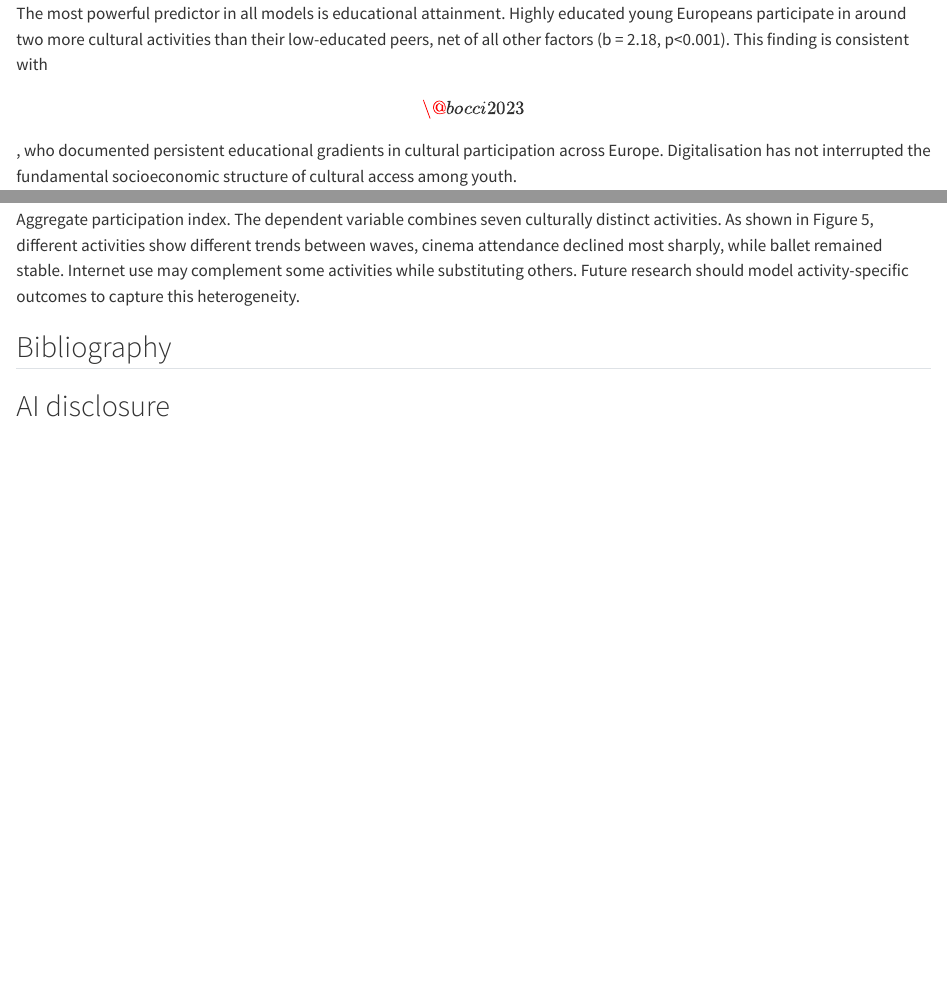
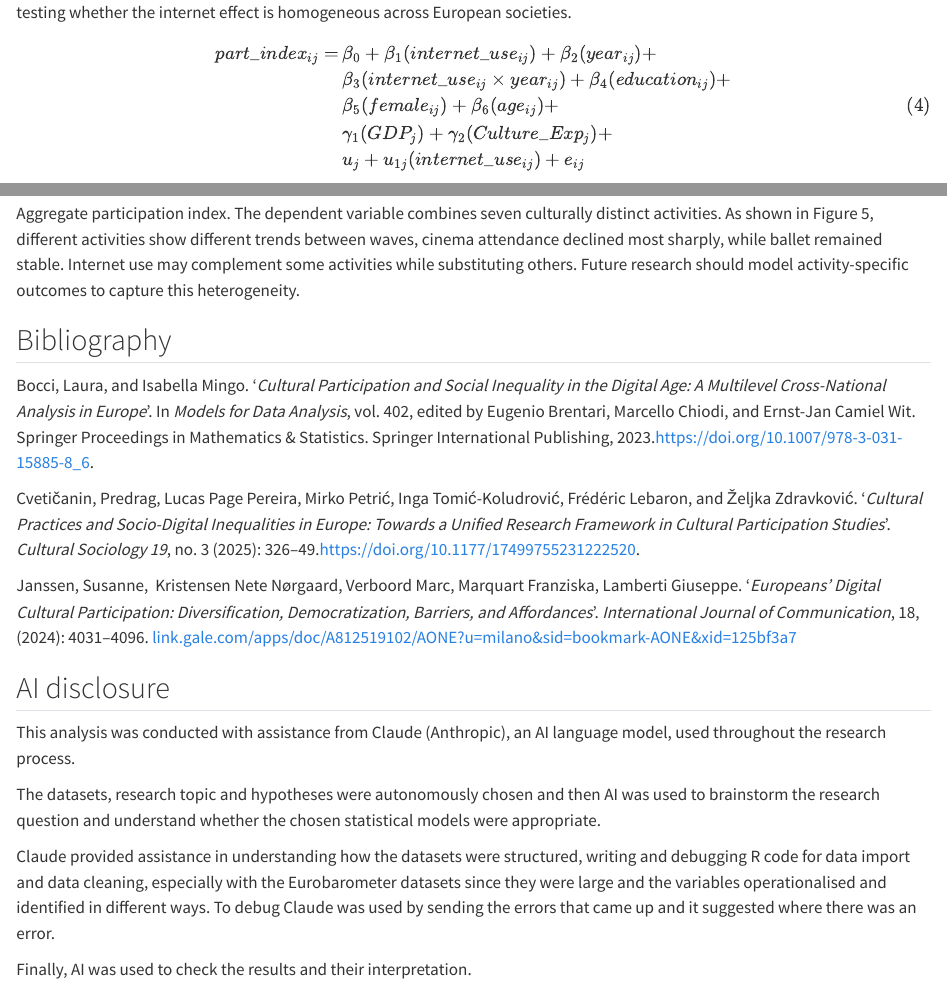
Before and after one commit to gaiamauri/Statistical-Analysis-Report_Mauri-Gaia, a Quarto document (report/Statistical Analysis Report_Mauri Gaia.qmd): the page in a window 1100 px wide, from 7720 px down before the commit and from 2680 px down after it, and a second part further down, joined at a grey line. Rendered offline with R 4.5, knitr and Pandoc in place of Quarto, with nearby package versions; some code elsewhere in the file could not run offline.

Commit message:
Report completed

```diff
--- a/report/Statistical Analysis Report_Mauri Gaia.qmd
+++ b/report/Statistical Analysis Report_Mauri Gaia.qmd
@@ -4,7 +4,6 @@
 format:
   html:
     embed-resources: true
-bibliography: references.bib
 editor: visual
 ---
 
@@ -237,7 +236,7 @@
 
 Internet use complements rather than substituting physical cultural participation, but less over time. In 2007, higher internet use was associated with attending more cultural activities in person, consistent with the hypothesis that the internet can complement rather than replace offline participation. By 2013, this effect weakened significantly, a reduction of approximately 71%. This change can be related to the mass diffusion of social media platforms and streaming apps between the two waves. However, this finding must be interpreted with caution: the internet use variable is operationalised differently across waves, as already mentioned. This difference in measure may contribute to the weakening of the effect, as the 2013 variable already involves culturally engaged users, reducing the association. The conclusion that internet use was more strongly complementary to physical cultural participation in 2007 than in 2013 is plausible, but the change is strongly related to the different variable operationalisation.
 
-The most powerful predictor in all models is educational attainment. Highly educated young Europeans participate in around two more cultural activities than their low-educated peers, net of all other factors (b = 2.18, p\<0.001). This finding is consistent with \[\@bocci2023\], who documented persistent educational gradients in cultural participation across Europe. Digitalisation has not interrupted the fundamental socioeconomic structure of cultural access among youth.
+The most powerful predictor in all models is educational attainment. Highly educated young Europeans participate in around two more cultural activities than their low-educated peers, net of all other factors (b = 2.18, p\<0.001). This finding is consistent with Bocci and Mingo (2023), who documented persistent educational gradients in cultural participation across Europe. Digitalisation has not interrupted the fundamental socioeconomic structure of cultural access among youth.
 
 Government expenditure on culture shows a positive association with participation across all models, while GDP per capita shows no significant effect. However, these country-level estimates should be interpreted with caution: with only 27 country-years at level 2, coefficients for country-level predictors are unstable and with wide uncertainty intervals, as reflected in the confidence intervals for GDP per capita, which cross zero in all models. Rather than drawing strong conclusions, these patterns suggest that institutional investment in cultural infrastructure may matter over and above national wealth, an hypothesis that should be better tested by further investigation with a larger sample. However, the non-significance of GDP per capita does not exclude an economic gradient in cultural participation.
 
@@ -255,7 +254,18 @@
 
 ## Bibliography
 
-::: {#refs}
-:::
+Bocci, Laura, and Isabella Mingo. ‘*Cultural Participation and Social Inequality in the Digital Age: A Multilevel Cross-National Analysis in Europe*’. In *Models for Data Analysis*, vol. 402, edited by Eugenio Brentari, Marcello Chiodi, and Ernst-Jan Camiel Wit. Springer Proceedings in Mathematics & Statistics. Springer International Publishing, 2023.[ https://doi.org/10.1007/978-3-031-15885-8_6](https://doi.org/10.1007/978-3-031-15885-8_6).
+
+Cvetičanin, Predrag, Lucas Page Pereira, Mirko Petrić, Inga Tomić-Koludrović, Frédéric Lebaron, and Željka Zdravković. ‘*Cultural Practices and Socio-Digital Inequalities in Europe: Towards a Unified Research Framework in Cultural Participation Studies*’. *Cultural Sociology 19*, no. 3 (2025): 326–49.[ https://doi.org/10.1177/17499755231222520](https://doi.org/10.1177/17499755231222520).
+
+Janssen, Susanne,  Kristensen Nete Nørgaard, Verboord Marc, Marquart Franziska, Lamberti Giuseppe. ‘*Europeans’ Digital Cultural Participation: Diversification, Democratization, Barriers, and Affordances*’. *International Journal of Communication*, 18, (2024): 4031–4096. [link.gale.com/apps/doc/A812519102/AONE?u=milano&sid=bookmark-AONE&xid=125bf3a7](http://link.gale.com/apps/doc/A812519102/AONE?u=milano&sid=bookmark-AONE&xid=125bf3a7)
 
 ## AI disclosure
+
+This analysis was conducted with assistance from Claude (Anthropic), an AI language model, used throughout the research process.
+
+The datasets, research topic and hypotheses were autonomously chosen and then AI was used to brainstorm the research question and understand whether the chosen statistical models were appropriate.
+
+Claude provided assistance in understanding how the datasets were structured, writing and debugging R code for data import and data cleaning, especially with the Eurobarometer datasets since they were large and the variables operationalised and identified in different ways. To debug Claude was used by sending the errors that came up and it suggested where there was an error.
+
+Finally, AI was used to check the results and their interpretation.
```
Also changed, not shown: report/Statistical Analysis Report_Mauri Gaia.html.
